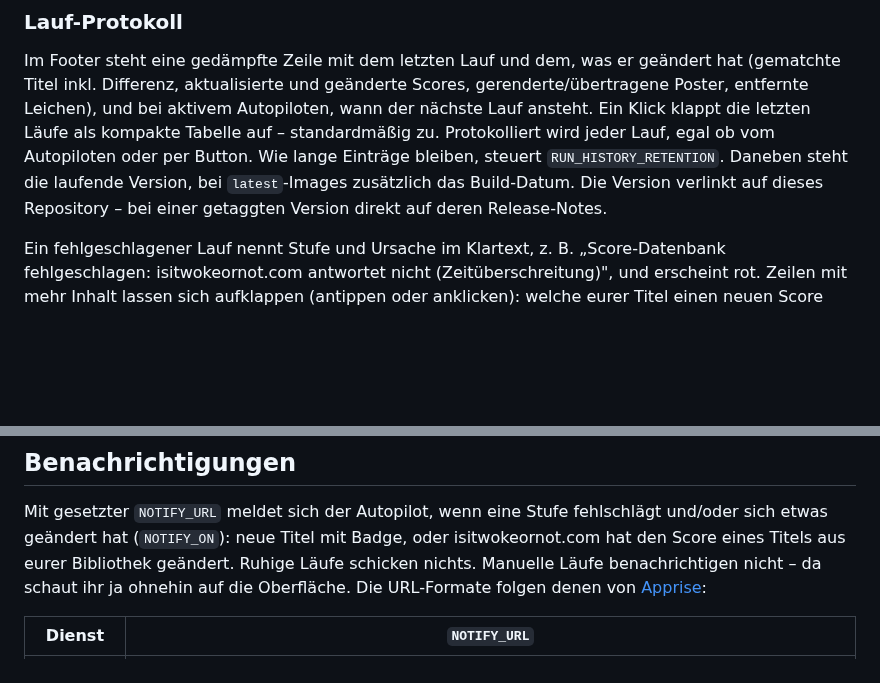
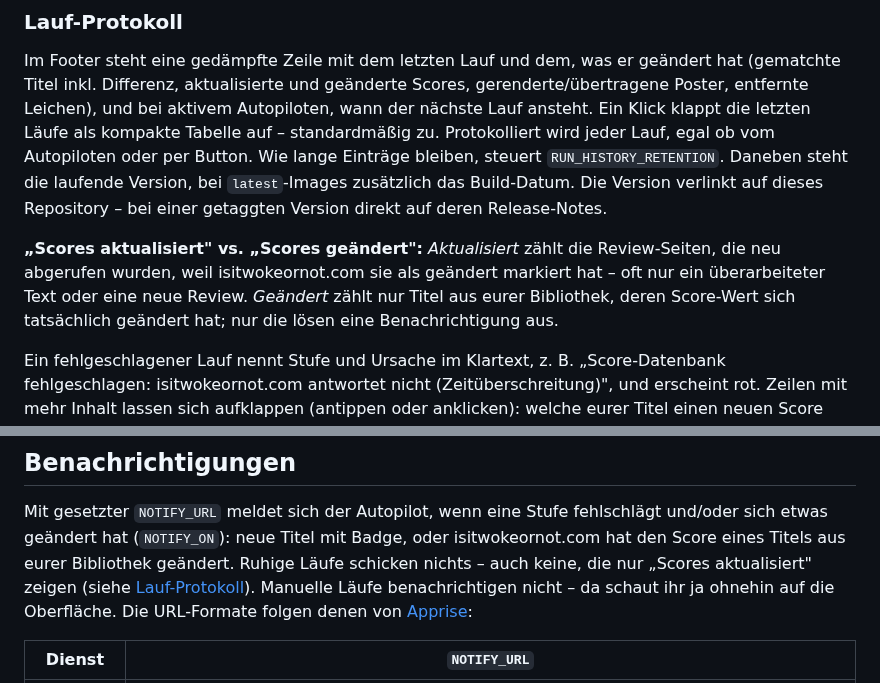
Before and after one commit to Jake-double-one/wokearr, a Markdown page: README.de.md, 2 parts joined by grey strips. Rendered like a GitHub page; blank space fills up the shorter version.

```diff
--- a/README.de.md
+++ b/README.de.md
@@ -148,6 +148,12 @@ steuert `RUN_HISTORY_RETENTION`. Daneben steht die laufende Version, bei
 `latest`-Images zusätzlich das Build-Datum. Die Version verlinkt auf dieses
 Repository – bei einer getaggten Version direkt auf deren Release-Notes.
 
+**„Scores aktualisiert" vs. „Scores geändert":** *Aktualisiert* zählt die
+Review-Seiten, die neu abgerufen wurden, weil isitwokeornot.com sie als
+geändert markiert hat – oft nur ein überarbeiteter Text oder eine neue
+Review. *Geändert* zählt nur Titel aus eurer Bibliothek, deren Score-Wert sich
+tatsächlich geändert hat; nur die lösen eine Benachrichtigung aus.
+
 Ein fehlgeschlagener Lauf nennt Stufe und Ursache im Klartext, z. B.
 „Score-Datenbank fehlgeschlagen: isitwokeornot.com antwortet nicht
 (Zeitüberschreitung)", und erscheint rot. Zeilen mit mehr Inhalt lassen sich
@@ -264,7 +270,9 @@ Außerdem, sobald eine Anmeldung aktiv ist:
 Mit gesetzter `NOTIFY_URL` meldet sich der Autopilot, wenn eine Stufe
 fehlschlägt und/oder sich etwas geändert hat (`NOTIFY_ON`): neue Titel mit
 Badge, oder isitwokeornot.com hat den Score eines Titels aus eurer Bibliothek
-geändert. Ruhige Läufe schicken nichts. Manuelle Läufe benachrichtigen nicht –
+geändert. Ruhige Läufe schicken nichts – auch keine, die nur „Scores
+aktualisiert" zeigen (siehe [Lauf-Protokoll](#lauf-protokoll)). Manuelle
+Läufe benachrichtigen nicht –
 da schaut ihr ja ohnehin auf die Oberfläche. Die URL-Formate folgen denen von
 [Apprise](https://github.com/caronc/apprise/wiki):
 
```
Also changed, not shown: README.md (+7 -1 lines).
